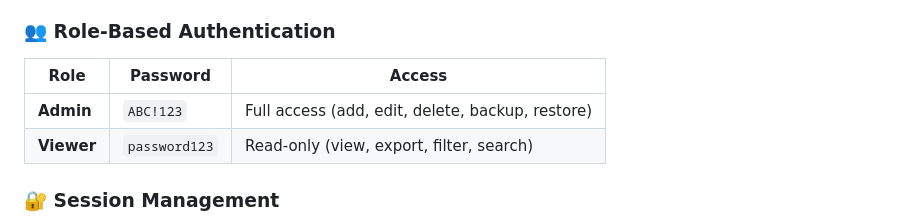
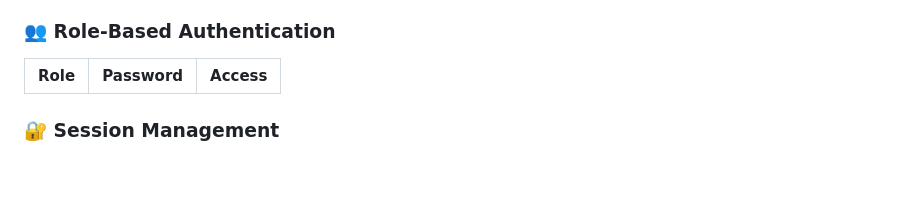
Before and after one commit to Faidot/-IT-Expense-Dashboard, a Markdown page: README.md, the part around the change. Drawn GitHub-style; blank space fills up the shorter version.

```diff
--- a/README.md
+++ b/README.md
@@ -16,8 +16,7 @@ A modern, professional expense tracking application with role-based access, real
 ### 👥 Role-Based Authentication
 | Role | Password | Access |
 |------|----------|--------|
-| **Admin** | `ABC!123` | Full access (add, edit, delete, backup, restore) |
-| **Viewer** | `password123` | Read-only (view, export, filter, search) |
+
 
 ### 🔐 Session Management
 - **1-Hour Session Timeout** - Auto-logout after 60 minutes
```
